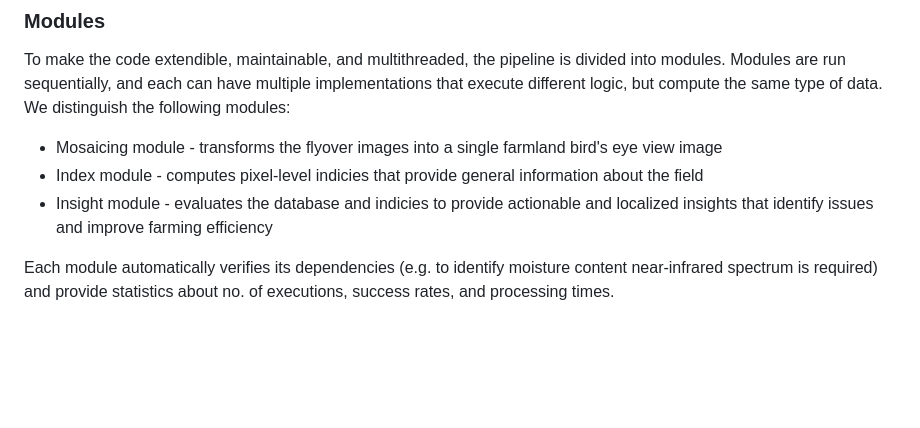
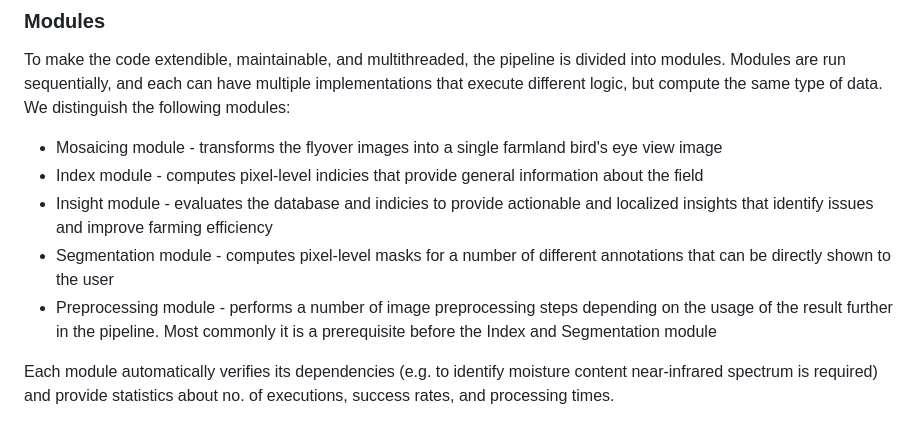
Before and after one commit to GDSC-Delft-Dev/apa, a Markdown page: src/pipeline/README.md, the part around the change. GitHub-like rendering; blank space fills up the shorter version.

```diff
--- a/src/pipeline/README.md
+++ b/src/pipeline/README.md
@@ -16,6 +16,8 @@ To make the code extendible, maintainable, and multithreaded, the pipeline is di
 - Mosaicing module - transforms the flyover images into a single farmland bird's eye view image
 - Index module - computes pixel-level indicies that provide general information about the field
 - Insight module - evaluates the database and indicies to provide actionable and localized insights that identify issues and improve farming efficiency
+- Segmentation module - computes pixel-level masks for a number of different annotations that can be directly shown to the user
+- Preprocessing module - performs a number of image preprocessing steps depending on the usage of the result further in the pipeline. Most commonly it is a prerequisite before the Index and Segmentation module
 
 Each module automatically verifies its dependencies (e.g. to identify moisture content near-infrared spectrum is required) and provide statistics about no. of executions, success rates, and processing times.
 
```
Also changed, not shown: 1 other file.
